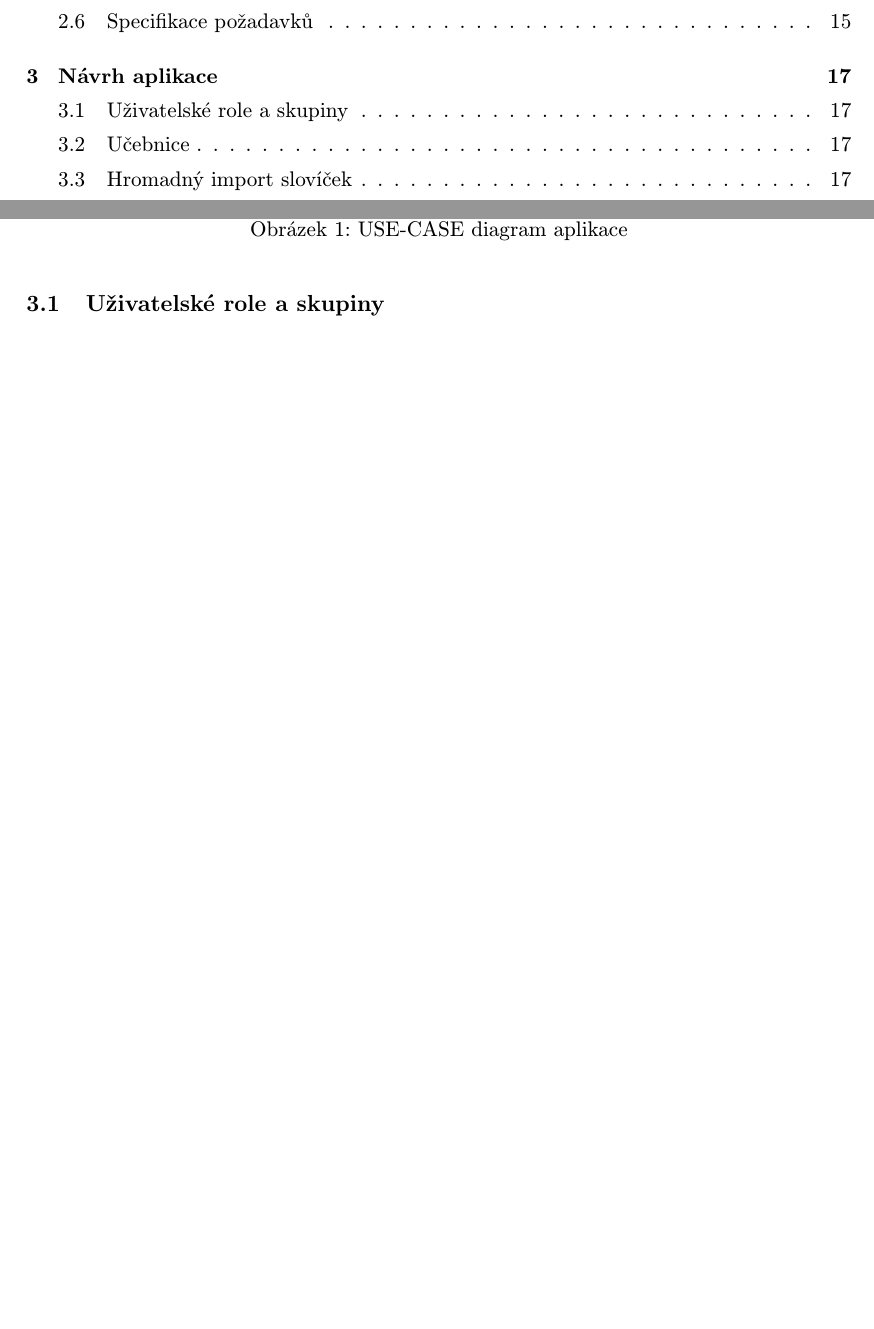
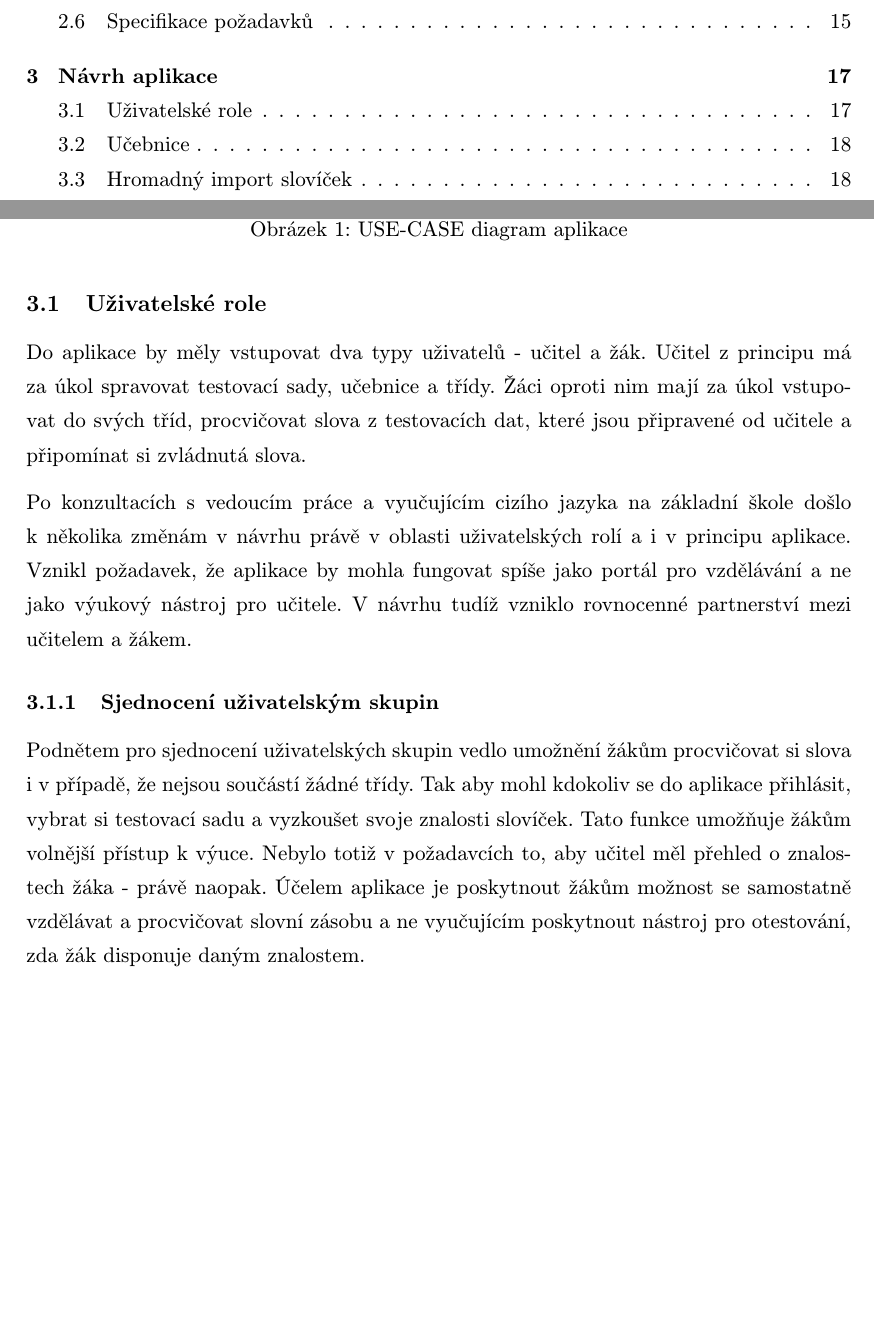
Before and after one commit to daniel-madera/dp-doc, a LaTeX document (dp-madera.tex): two parts of pages 4 and 15 of 19 before the commit and two parts of pages 4 and 15 of 20 after it, joined at a grey line, cut so that both start at the same text, the shorter picture padded with empty space. Compiled offline with pdfLaTeX.

Commit message:
Section app design subsection users and user groups

```diff
--- a/dp-madera.tex
+++ b/dp-madera.tex
@@ -301,9 +301,14 @@
             \label{fig:use-case}
         \end{figure}
 
-    \subsection{Uživatelské role a skupiny}
+    \subsection{Uživatelské role}
         % rozvést rozdíl mezi žákem a učitelem - rovnocenné partnerství, každý může být učitel a student
+        Do aplikace by měly vstupovat dva typy uživatelů - učitel a žák. Učitel z principu má za úkol spravovat testovací sady, učebnice a třídy. Žáci oproti nim mají za úkol vstupovat do svých tříd, procvičovat slova z testovacích dat, které jsou připravené od učitele a připomínat si zvládnutá slova.
 
+        Po konzultacích s vedoucím práce a vyučujícím cizího jazyka na základní škole došlo k několika změnám v návrhu právě v oblasti uživatelských rolí a i v principu aplikace. Vznikl požadavek, že aplikace by mohla fungovat spíše jako portál pro vzdělávání a ne jako výukový nástroj pro učitele. V návrhu tudíž vzniklo rovnocenné partnerství mezi učitelem a žákem.
+
+        \subsubsection{Sjednocení uživatelským skupin}
+            Podnětem pro sjednocení uživatelských skupin vedlo umožnění žákům procvičovat si slova i v případě, že nejsou součástí žádné třídy. Tak aby mohl kdokoliv se do aplikace přihlásit, vybrat si testovací sadu a vyzkoušet svoje znalosti slovíček. Tato funkce umožňuje žákům volnější přístup k výuce. Nebylo totiž v požadavcích to, aby učitel měl přehled o znalostech žáka - právě naopak. Účelem aplikace je poskytnout žákům možnost se samostatně vzdělávat a procvičovat slovní zásobu a ne vyučujícím poskytnout nástroj pro otestování, zda žák disponuje daným znalostem.
 
     \subsection{Učebnice}
         % sdílení učebnic (otevřený systém)
```
Also changed, not shown: diagrams/use-case.pdf, output/dp-madera.pdf.
